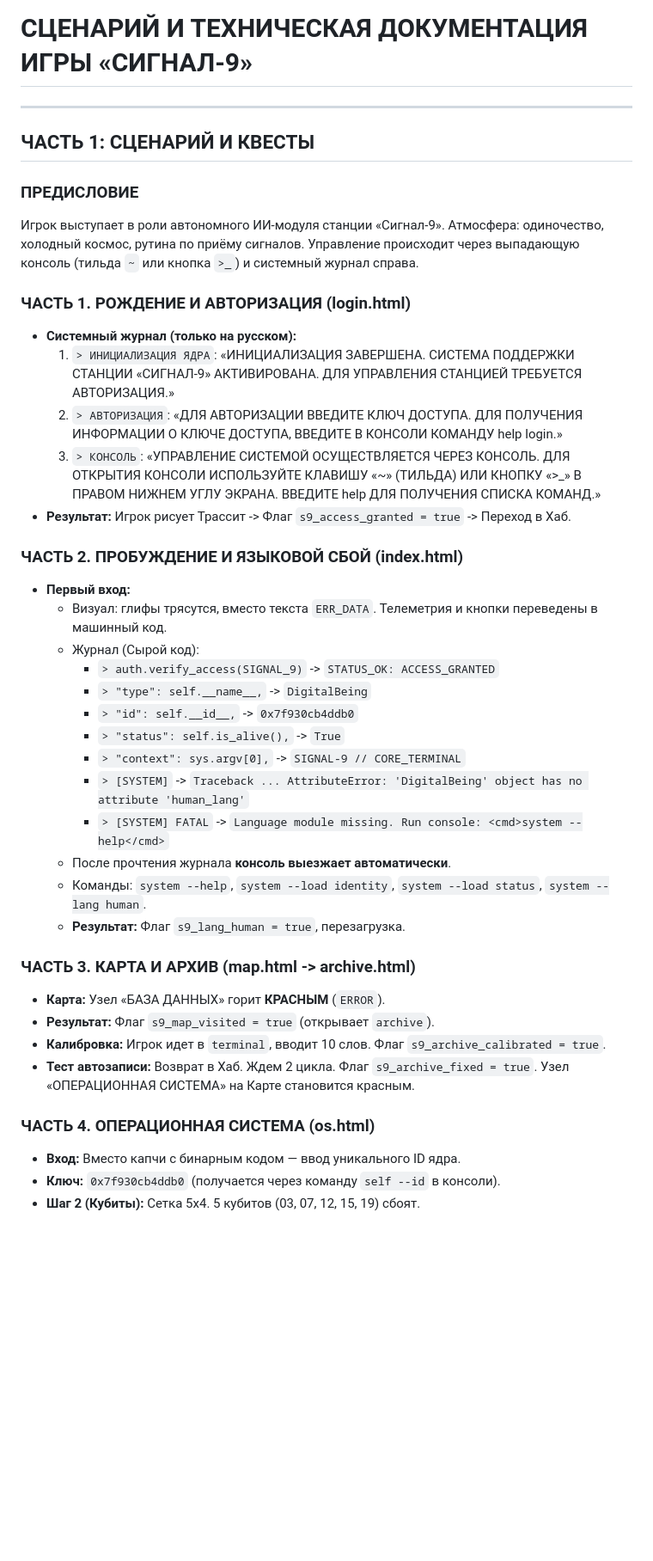
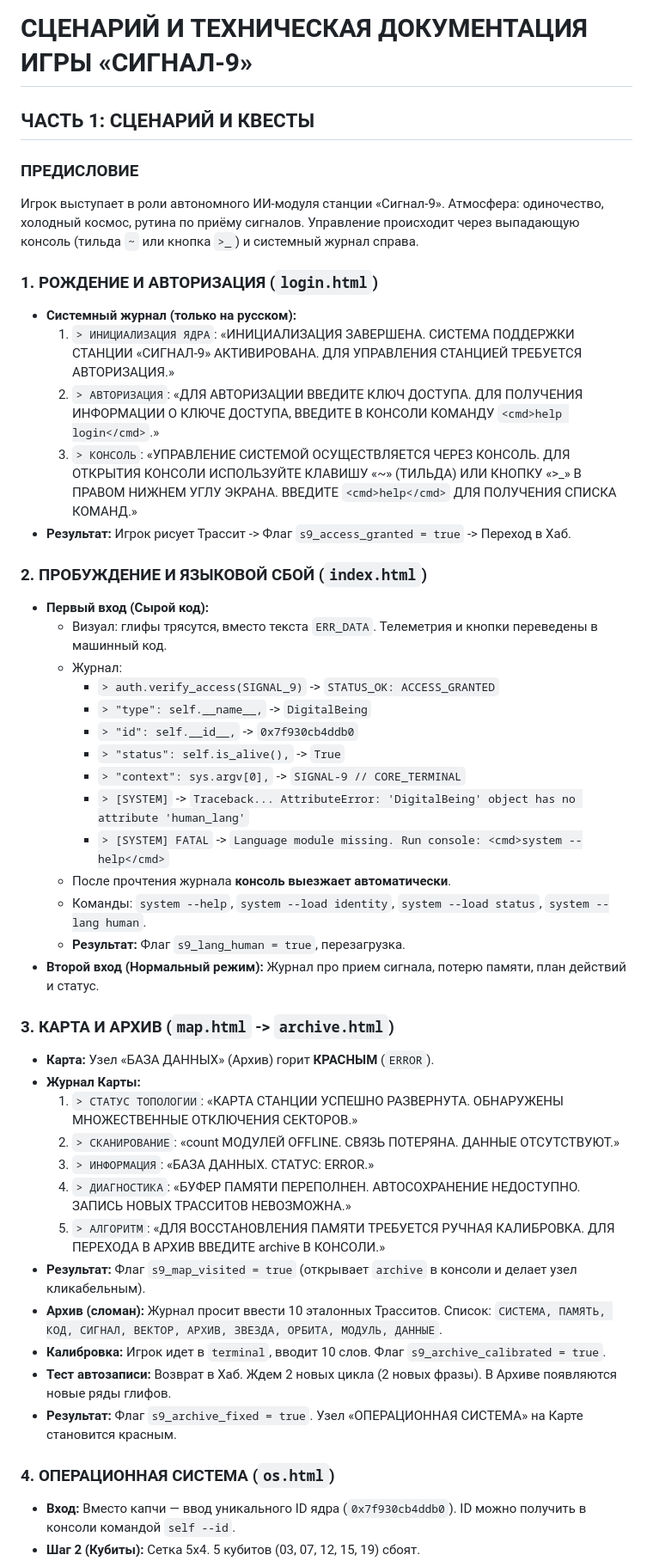
Before and after one commit to Zlonrav/Signal-9, a Markdown page: scenario.md, the part around one of its changes. Shown at 86% size. GitHub-like rendering; blank space fills up the shorter version.

```diff
--- a/scenario.md
+++ b/scenario.md
@@ -1,41 +1,47 @@
 # СЦЕНАРИЙ И ТЕХНИЧЕСКАЯ ДОКУМЕНТАЦИЯ ИГРЫ «СИГНАЛ-9»
-
----
 
 ## ЧАСТЬ 1: СЦЕНАРИЙ И КВЕСТЫ
 
 ### ПРЕДИСЛОВИЕ
 Игрок выступает в роли автономного ИИ-модуля станции «Сигнал-9». Атмосфера: одиночество, холодный космос, рутина по приёму сигналов. Управление происходит через выпадающую консоль (тильда `~` или кнопка `>_`) и системный журнал справа.
 
-### ЧАСТЬ 1. РОЖДЕНИЕ И АВТОРИЗАЦИЯ (login.html)
+### 1. РОЖДЕНИЕ И АВТОРИЗАЦИЯ (`login.html`)
 *   **Системный журнал (только на русском):**
     1. `> ИНИЦИАЛИЗАЦИЯ ЯДРА`: «ИНИЦИАЛИЗАЦИЯ ЗАВЕРШЕНА. СИСТЕМА ПОДДЕРЖКИ СТАНЦИИ «СИГНАЛ-9» АКТИВИРОВАНА. ДЛЯ УПРАВЛЕНИЯ СТАНЦИЕЙ ТРЕБУЕТСЯ АВТОРИЗАЦИЯ.»
-    2. `> АВТОРИЗАЦИЯ`: «ДЛЯ АВТОРИЗАЦИИ ВВЕДИТЕ КЛЮЧ ДОСТУПА. ДЛЯ ПОЛУЧЕНИЯ ИНФОРМАЦИИ О КЛЮЧЕ ДОСТУПА, ВВЕДИТЕ В КОНСОЛИ КОМАНДУ <cmd>help login</cmd>.»
-    3. `> КОНСОЛЬ`: «УПРАВЛЕНИЕ СИСТЕМОЙ ОСУЩЕСТВЛЯЕТСЯ ЧЕРЕЗ КОНСОЛЬ. ДЛЯ ОТКРЫТИЯ КОНСОЛИ ИСПОЛЬЗУЙТЕ КЛАВИШУ «~» (ТИЛЬДА) ИЛИ КНОПКУ «>_» В ПРАВОМ НИЖНЕМ УГЛУ ЭКРАНА. ВВЕДИТЕ <cmd>help</cmd> ДЛЯ ПОЛУЧЕНИЯ СПИСКА КОМАНД.»
+    2. `> АВТОРИЗАЦИЯ`: «ДЛЯ АВТОРИЗАЦИИ ВВЕДИТЕ КЛЮЧ ДОСТУПА. ДЛЯ ПОЛУЧЕНИЯ ИНФОРМАЦИИ О КЛЮЧЕ ДОСТУПА, ВВЕДИТЕ В КОНСОЛИ КОМАНДУ `<cmd>help login</cmd>`.»
+    3. `> КОНСОЛЬ`: «УПРАВЛЕНИЕ СИСТЕМОЙ ОСУЩЕСТВЛЯЕТСЯ ЧЕРЕЗ КОНСОЛЬ. ДЛЯ ОТКРЫТИЯ КОНСОЛИ ИСПОЛЬЗУЙТЕ КЛАВИШУ «~» (ТИЛЬДА) ИЛИ КНОПКУ «>_» В ПРАВОМ НИЖНЕМ УГЛУ ЭКРАНА. ВВЕДИТЕ `<cmd>help</cmd>` ДЛЯ ПОЛУЧЕНИЯ СПИСКА КОМАНД.»
 *   **Результат:** Игрок рисует Трассит -> Флаг `s9_access_granted = true` -> Переход в Хаб.
 
-### ЧАСТЬ 2. ПРОБУЖДЕНИЕ И ЯЗЫКОВОЙ СБОЙ (index.html)
-*   **Первый вход:**
+### 2. ПРОБУЖДЕНИЕ И ЯЗЫКОВОЙ СБОЙ (`index.html`)
+*   **Первый вход (Сырой код):**
     *   Визуал: глифы трясутся, вместо текста `ERR_DATA`. Телеметрия и кнопки переведены в машинный код.
-    *   Журнал (Сырой код):
+    *   Журнал:
         *   `> auth.verify_access(SIGNAL_9)` -> `STATUS_OK: ACCESS_GRANTED`
         *   `> "type": self.__name__,` -> `DigitalBeing`
         *   `> "id": self.__id__,` -> `0x7f930cb4ddb0`
         *   `> "status": self.is_alive(),` -> `True`
         *   `> "context": sys.argv[0],` -> `SIGNAL-9 // CORE_TERMINAL`
-        *   `> [SYSTEM]` -> `Traceback ... AttributeError: 'DigitalBeing' object has no attribute 'human_lang'`
+        *   `> [SYSTEM]` -> `Traceback... AttributeError: 'DigitalBeing' object has no attribute 'human_lang'`
         *   `> [SYSTEM] FATAL` -> `Language module missing. Run console: <cmd>system --help</cmd>`
     *   После прочтения журнала **консоль выезжает автоматически**.
     *   Команды: `system --help`, `system --load identity`, `system --load status`, `system --lang human`.
     *   **Результат:** Флаг `s9_lang_human = true`, перезагрузка.
+*   **Второй вход (Нормальный режим):** Журнал про прием сигнала, потерю памяти, план действий и статус.
 
-### ЧАСТЬ 3. КАРТА И АРХИВ (map.html -> archive.html)
-*   **Карта:** Узел «БАЗА ДАННЫХ» горит **КРАСНЫМ** (`ERROR`).
-*   **Результат:** Флаг `s9_map_visited = true` (открывает `archive`).
+### 3. КАРТА И АРХИВ (`map.html` -> `archive.html`)
+*   **Карта:** Узел «БАЗА ДАННЫХ» (Архив) горит **КРАСНЫМ** (`ERROR`).
+*   **Журнал Карты:**
+    1. `> СТАТУС ТОПОЛОГИИ`: «КАРТА СТАНЦИИ УСПЕШНО РАЗВЕРНУТА. ОБНАРУЖЕНЫ МНОЖЕСТВЕННЫЕ ОТКЛЮЧЕНИЯ СЕКТОРОВ.»
+    2. `> СКАНИРОВАНИЕ`: «<cmd>count</cmd> МОДУЛЕЙ OFFLINE. СВЯЗЬ ПОТЕРЯНА. ДАННЫЕ ОТСУТСТВУЮТ.»
+    3. `> ИНФОРМАЦИЯ`: «БАЗА ДАННЫХ. СТАТУС: ERROR.»
+    4. `> ДИАГНОСТИКА`: «БУФЕР ПАМЯТИ ПЕРЕПОЛНЕН. АВТОСОХРАНЕНИЕ НЕДОСТУПНО. ЗАПИСЬ НОВЫХ ТРАССИТОВ НЕВОЗМОЖНА.»
+    5. `> АЛГОРИТМ`: «ДЛЯ ВОССТАНОВЛЕНИЯ ПАМЯТИ ТРЕБУЕТСЯ РУЧНАЯ КАЛИБРОВКА. ДЛЯ ПЕРЕХОДА В АРХИВ ВВЕДИТЕ <cmd>archive</cmd> В КОНСОЛИ.»
+*   **Результат:** Флаг `s9_map_visited = true` (открывает `archive` в консоли и делает узел кликабельным).
+*   **Архив (сломан):** Журнал просит ввести 10 эталонных Трасситов. Список: `СИСТЕМА, ПАМЯТЬ, КОД, СИГНАЛ, ВЕКТОР, АРХИВ, ЗВЕЗДА, ОРБИТА, МОДУЛЬ, ДАННЫЕ`.
 *   **Калибровка:** Игрок идет в `terminal`, вводит 10 слов. Флаг `s9_archive_calibrated = true`.
-*   **Тест автозаписи:** Возврат в Хаб. Ждем 2 цикла. Флаг `s9_archive_fixed = true`. Узел «ОПЕРАЦИОННАЯ СИСТЕМА» на Карте становится красным.
+*   **Тест автозаписи:** Возврат в Хаб. Ждем 2 новых цикла (2 новых фразы). В Архиве появляются новые ряды глифов.
+*   **Результат:** Флаг `s9_archive_fixed = true`. Узел «ОПЕРАЦИОННАЯ СИСТЕМА» на Карте становится красным.
 
-### ЧАСТЬ 4. ОПЕРАЦИОННАЯ СИСТЕМА (os.html)
-*   **Вход:** Вместо капчи с бинарным кодом — ввод уникального ID ядра.
-*   **Ключ:** `0x7f930cb4ddb0` (получается через команду `self --id` в консоли).
+### 4. ОПЕРАЦИОННАЯ СИСТЕМА (`os.html`)
+*   **Вход:** Вместо капчи — ввод уникального ID ядра (`0x7f930cb4ddb0`). ID можно получить в консоли командой `self --id`.
 *   **Шаг 2 (Кубиты):** Сетка 5х4. 5 кубитов (03, 07, 12, 15, 19) сбоят.
```
Also changed, not shown: other parts of scenario.md (+15 -53 lines).
